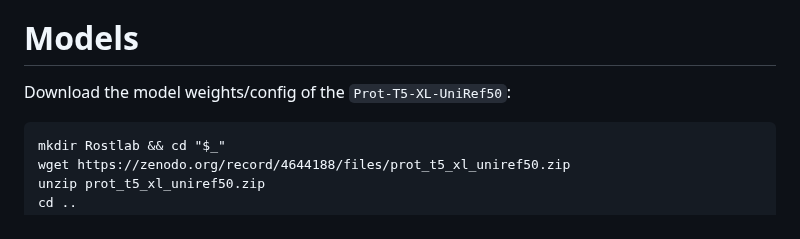
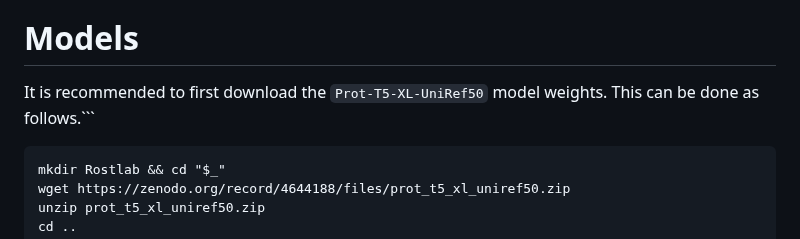
Before and after one commit to tymor22/tm-vec, a Markdown page: README.md, the part around the change. Drawn GitHub-style.

````diff
--- a/README.md
+++ b/README.md
@@ -20,7 +20,7 @@ Once your conda enviroment is installed and activated (i.e. `conda activate tmve
 See the [pytorch](https://pytorch.org/) webpage for more details.
 
 # Models
-Download the model weights/config of the `Prot-T5-XL-UniRef50`:
+It is recommended to first download the `Prot-T5-XL-UniRef50` model weights.  This can be done as follows.```
 ```
 mkdir Rostlab && cd "$_"
 wget https://zenodo.org/record/4644188/files/prot_t5_xl_uniref50.zip
````
